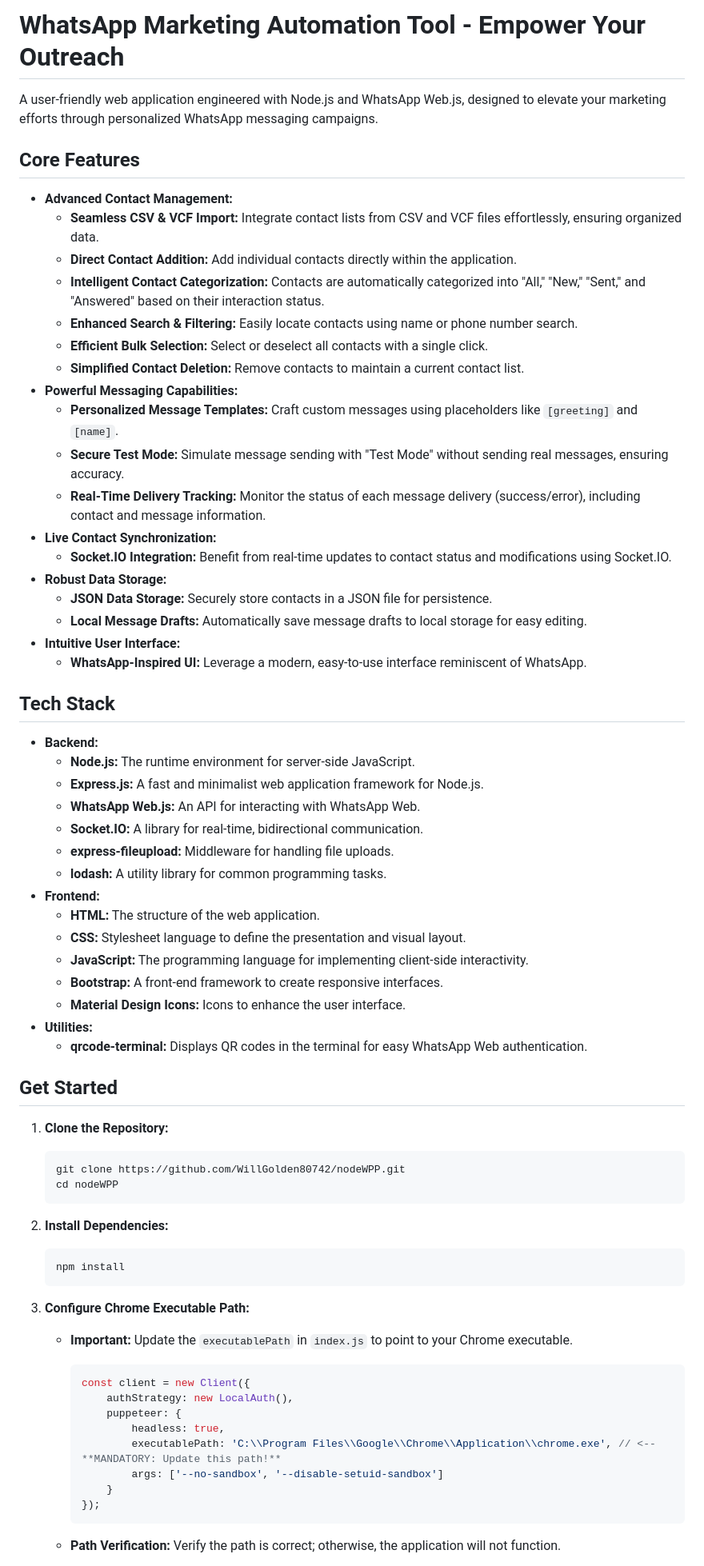
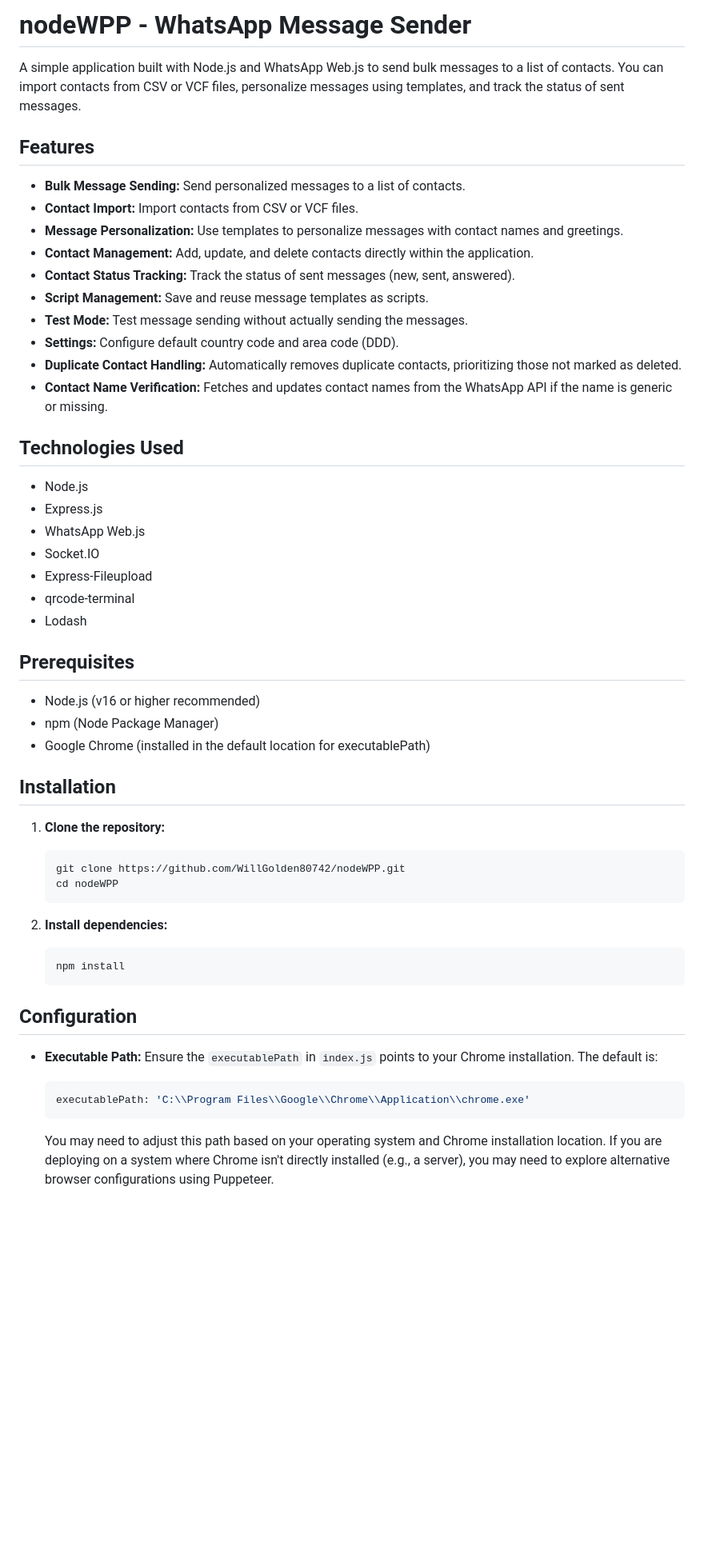
Before and after one commit to WillGolden80742/nodeWPP, a Markdown page: README.md, the part around the change printed below. Shown: that part at 80% size. GitHub-like rendering; blank space fills up the shorter version.

````diff
--- a/README.md
+++ b/README.md
@@ -1,75 +1,58 @@
-# WhatsApp Marketing Automation Tool - Empower Your Outreach
+# nodeWPP - WhatsApp Message Sender
 
-A user-friendly web application engineered with Node.js and WhatsApp Web.js, designed to elevate your marketing efforts through personalized WhatsApp messaging campaigns.
+A simple application built with Node.js and WhatsApp Web.js to send bulk messages to a list of contacts. You can import contacts from CSV or VCF files, personalize messages using templates, and track the status of sent messages.
 
-## Core Features
+## Features
 
-*   **Advanced Contact Management:**
-    *   **Seamless CSV & VCF Import:** Integrate contact lists from CSV and VCF files effortlessly, ensuring organized data.
-    *   **Direct Contact Addition:** Add individual contacts directly within the application.
-    *   **Intelligent Contact Categorization:** Contacts are automatically categorized into "All," "New," "Sent," and "Answered" based on their interaction status.
-    *   **Enhanced Search & Filtering:** Easily locate contacts using name or phone number search.
-    *   **Efficient Bulk Selection:** Select or deselect all contacts with a single click.
-    *   **Simplified Contact Deletion:** Remove contacts to maintain a current contact list.
-*   **Powerful Messaging Capabilities:**
-    *   **Personalized Message Templates:** Craft custom messages using placeholders like `[greeting]` and `[name]`.
-    *   **Secure Test Mode:** Simulate message sending with "Test Mode" without sending real messages, ensuring accuracy.
-    *   **Real-Time Delivery Tracking:** Monitor the status of each message delivery (success/error), including contact and message information.
-*   **Live Contact Synchronization:**
-    *   **Socket.IO Integration:** Benefit from real-time updates to contact status and modifications using Socket.IO.
-*   **Robust Data Storage:**
-    *   **JSON Data Storage:** Securely store contacts in a JSON file for persistence.
-    *   **Local Message Drafts:** Automatically save message drafts to local storage for easy editing.
-*   **Intuitive User Interface:**
-    *   **WhatsApp-Inspired UI:** Leverage a modern, easy-to-use interface reminiscent of WhatsApp.
+*   **Bulk Message Sending:** Send personalized messages to a list of contacts.
+*   **Contact Import:** Import contacts from CSV or VCF files.
+*   **Message Personalization:** Use templates to personalize messages with contact names and greetings.
+*   **Contact Management:** Add, update, and delete contacts directly within the application.
+*   **Contact Status Tracking:** Track the status of sent messages (new, sent, answered).
+*   **Script Management:** Save and reuse message templates as scripts.
+*   **Test Mode:** Test message sending without actually sending the messages.
+*   **Settings:** Configure default country code and area code (DDD).
+*   **Duplicate Contact Handling:** Automatically removes duplicate contacts, prioritizing those not marked as deleted.
+*   **Contact Name Verification:**  Fetches and updates contact names from the WhatsApp API if the name is generic or missing.
 
-## Tech Stack
+## Technologies Used
 
-*   **Backend:**
-    *   **Node.js:**  The runtime environment for server-side JavaScript.
-    *   **Express.js:** A fast and minimalist web application framework for Node.js.
-    *   **WhatsApp Web.js:** An API for interacting with WhatsApp Web.
-    *   **Socket.IO:** A library for real-time, bidirectional communication.
-    *   **express-fileupload:** Middleware for handling file uploads.
-    *   **lodash:** A utility library for common programming tasks.
-*   **Frontend:**
-    *   **HTML:** The structure of the web application.
-    *   **CSS:** Stylesheet language to define the presentation and visual layout.
-    *   **JavaScript:** The programming language for implementing client-side interactivity.
-    *   **Bootstrap:** A front-end framework to create responsive interfaces.
-    *   **Material Design Icons:** Icons to enhance the user interface.
-*   **Utilities:**
-    *   **qrcode-terminal:**  Displays QR codes in the terminal for easy WhatsApp Web authentication.
+*   Node.js
+*   Express.js
+*   WhatsApp Web.js
+*   Socket.IO
+*   Express-Fileupload
+*   qrcode-terminal
+*   Lodash
 
-## Get Started
+## Prerequisites
 
-1.  **Clone the Repository:**
+*   Node.js (v16 or higher recommended)
+*   npm (Node Package Manager)
+*   Google Chrome (installed in the default location for executablePath)
+
+## Installation
+
+1.  **Clone the repository:**
 
     ```bash
     git clone https://github.com/WillGolden80742/nodeWPP.git
     cd nodeWPP
     ```
 
-2.  **Install Dependencies:**
+2.  **Install dependencies:**
 
     ```bash
     npm install
     ```
 
-3.  **Configure Chrome Executable Path:**
+## Configuration
 
-    *   **Important:**  Update the `executablePath` in `index.js` to point to your Chrome executable.
+*   **Executable Path:** Ensure the `executablePath` in `index.js` points to your Chrome installation.  The default is:
 
-        ```javascript
-        const client = new Client({
-            authStrategy: new LocalAuth(),
-            puppeteer: {
-                headless: true,
-                executablePath: 'C:\\Program Files\\Google\\Chrome\\Application\\chrome.exe', // <-- **MANDATORY: Update this path!**
-                args: ['--no-sandbox', '--disable-setuid-sandbox']
-            }
-        });
-        ```
+    ```javascript
+    executablePath: 'C:\\Program Files\\Google\\Chrome\\Application\\chrome.exe'
+    ```
 
-    *   **Path Verification:**  Verify the path is correct; otherwise, the application will not function.
+    You may need to adjust this path based on your operating system and Chrome installation location.  If you are deploying on a system where Chrome isn't directly installed (e.g., a server), you may need to explore alternative browser configurations using Puppeteer.
 
````
Also changed, not shown: other parts of README.md (+30 -38 lines).
